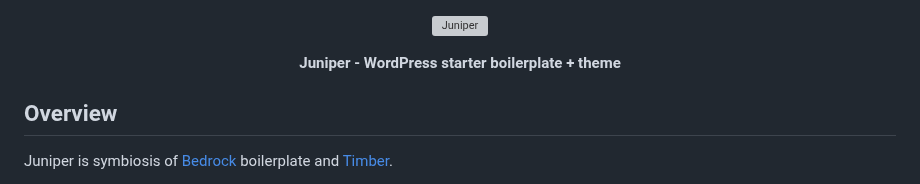
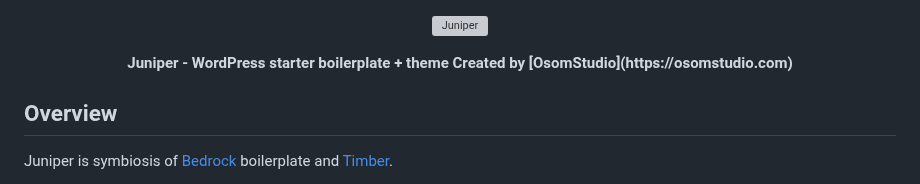
Before and after one commit to osomstudio/juniper, a Markdown page: README.md, the part around the change. Drawn GitHub-style; grey boxes are pictures that could not be loaded.

```diff
--- a/README.md
+++ b/README.md
@@ -7,6 +7,7 @@
 
 <p align="center">
   <strong>Juniper - WordPress starter boilerplate + theme</strong>
+  <strong>Created by [OsomStudio](https://osomstudio.com)</strong>
 </p>
 
 ## Overview
```
